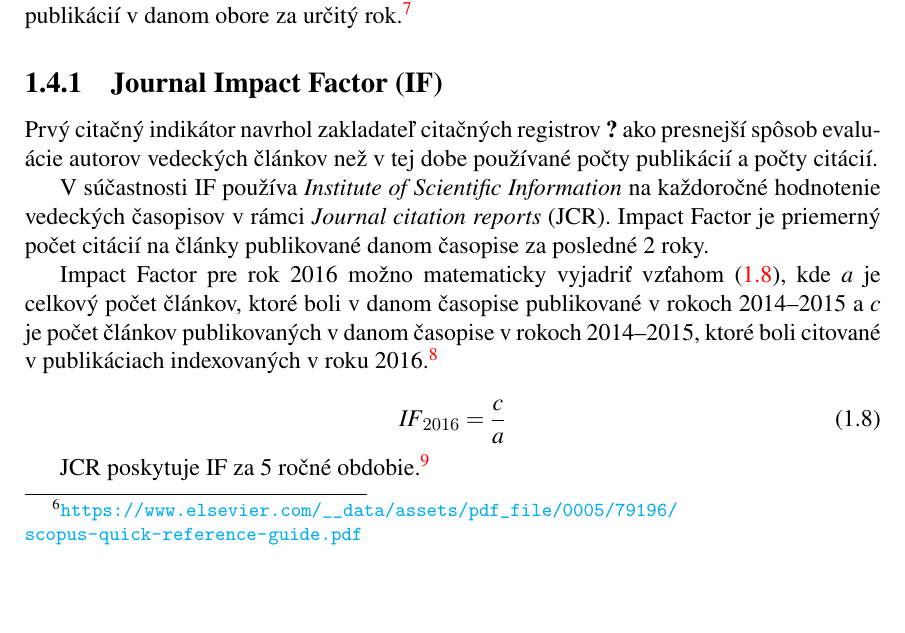
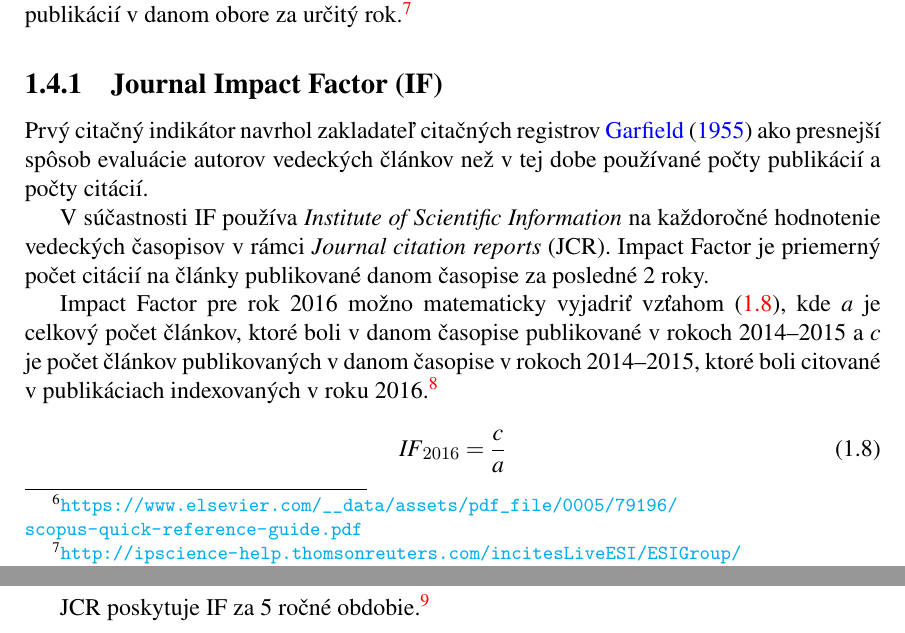
Before and after one commit to sars1492/diplomovka, a LaTeX thesis (diplomovka.tex, which reads 03-kapitola1.tex): part of page 20 of 50 before the commit and two parts of pages 20 and 21 of 50 after it, the two joined at a grey line, cut so that both start at the same text, the shorter picture padded with empty space. Compiled offline with pdfLaTeX.

Commit message:
Fix 2 unresolved references
I fixed typos of two references in 03-kapitola1.tex.

```diff
--- a/03-kapitola1.tex
+++ b/03-kapitola1.tex
@@ -458,7 +458,7 @@ rok.\footnote{\url{http://ipscience-help.thomsonreuters.com/incitesLiveESI/ESIGr
 \index{journal impact factor@\emph{journal impact factor}|textbf}
 
 Prvý citačný indikátor navrhol zakladateľ citačných registrov
-\citet{Garflield1955} ako presnejší spôsob evaluácie autorov vedeckých článkov
+\citet{Garfield1955} ako presnejší spôsob evaluácie autorov vedeckých článkov
 než v~tej dobe používané počty publikácií a počty citácií.
 
 V~súčastnosti IF používa \emph{Institute of Scientific Information} na
```
Also changed, not shown: 03-kapitola1.tex (2 more changed lines).
